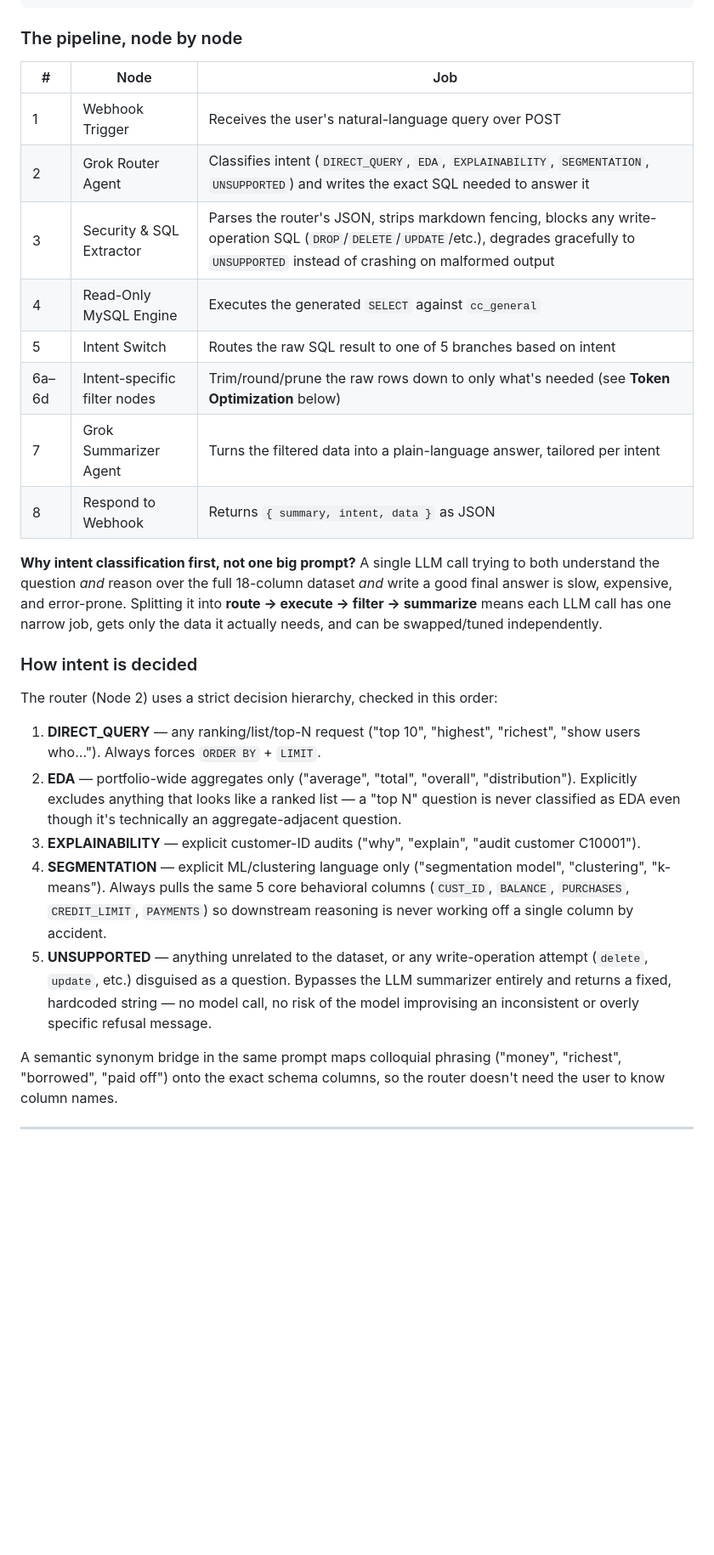
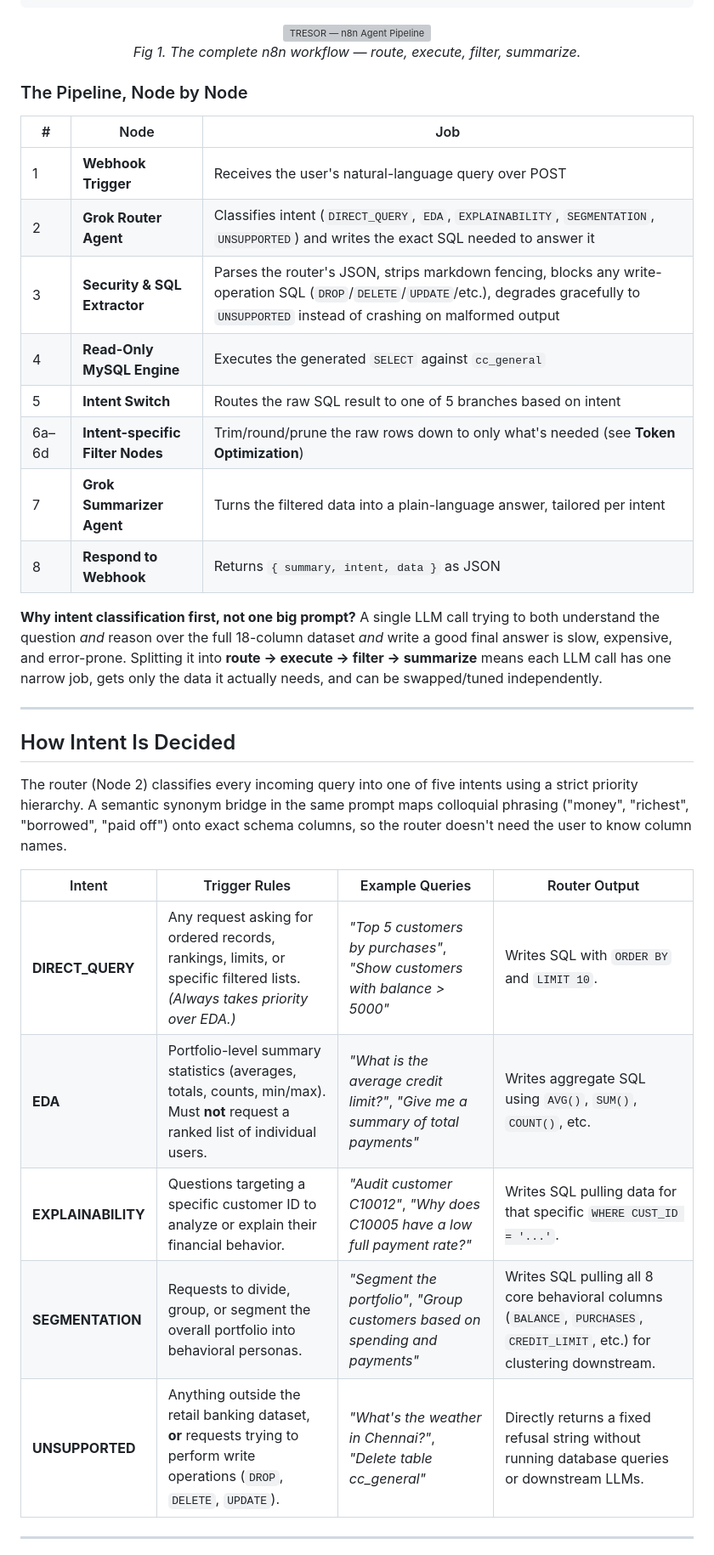
Before and after one commit to Adhya2508/things, a Markdown page: README.md, the part around one of its changes. Shown at 85% size. Rendered like a GitHub page; blank space fills up the shorter version; grey boxes are pictures that could not be loaded.

````diff
--- a/README.md
+++ b/README.md
@@ -35,32 +43,40 @@ User (browser)
  [MySQL] ── cc_general table (credit card portfolio dataset)
 ```
 
-### The pipeline, node by node
+<p align="center">
+  <img src="workflow.png" alt="TRESOR — n8n Agent Pipeline" width="800"/>
+  <br/>
+  <em>Fig 1. The complete n8n workflow — route, execute, filter, summarize.</em>
+</p>
+
+### The Pipeline, Node by Node
 
 | # | Node | Job |
 |---|------|-----|
-| 1 | Webhook Trigger | Receives the user's natural-language query over POST |
-| 2 | Grok Router Agent | Classifies intent (`DIRECT_QUERY`, `EDA`, `EXPLAINABILITY`, `SEGMENTATION`, `UNSUPPORTED`) and writes the exact SQL needed to answer it |
-| 3 | Security & SQL Extractor | Parses the router's JSON, strips markdown fencing, blocks any write-operation SQL (`DROP`/`DELETE`/`UPDATE`/etc.), degrades gracefully to `UNSUPPORTED` instead of crashing on malformed output |
-| 4 | Read-Only MySQL Engine | Executes the generated `SELECT` against `cc_general` |
-| 5 | Intent Switch | Routes the raw SQL result to one of 5 branches based on intent |
-| 6a–6d | Intent-specific filter nodes | Trim/round/prune the raw rows down to only what's needed (see **Token Optimization** below) |
-| 7 | Grok Summarizer Agent | Turns the filtered data into a plain-language answer, tailored per intent |
-| 8 | Respond to Webhook | Returns `{ summary, intent, data }` as JSON |
+| 1 | **Webhook Trigger** | Receives the user's natural-language query over POST |
+| 2 | **Grok Router Agent** | Classifies intent (`DIRECT_QUERY`, `EDA`, `EXPLAINABILITY`, `SEGMENTATION`, `UNSUPPORTED`) and writes the exact SQL needed to answer it |
+| 3 | **Security & SQL Extractor** | Parses the router's JSON, strips markdown fencing, blocks any write-operation SQL (`DROP`/`DELETE`/`UPDATE`/etc.), degrades gracefully to `UNSUPPORTED` instead of crashing on malformed output |
+| 4 | **Read-Only MySQL Engine** | Executes the generated `SELECT` against `cc_general` |
+| 5 | **Intent Switch** | Routes the raw SQL result to one of 5 branches based on intent |
+| 6a–6d | **Intent-specific Filter Nodes** | Trim/round/prune the raw rows down to only what's needed (see **Token Optimization**) |
+| 7 | **Grok Summarizer Agent** | Turns the filtered data into a plain-language answer, tailored per intent |
+| 8 | **Respond to Webhook** | Returns `{ summary, intent, data }` as JSON |
 
 **Why intent classification first, not one big prompt?** A single LLM call trying to both understand the question *and* reason over the full 18-column dataset *and* write a good final answer is slow, expensive, and error-prone. Splitting it into **route → execute → filter → summarize** means each LLM call has one narrow job, gets only the data it actually needs, and can be swapped/tuned independently.
 
-### How intent is decided
+---
 
-The router (Node 2) uses a strict decision hierarchy, checked in this order:
+## How Intent Is Decided
 
-1. **DIRECT_QUERY** — any ranking/list/top-N request ("top 10", "highest", "richest", "show users who…"). Always forces `ORDER BY` + `LIMIT`.
-2. **EDA** — portfolio-wide aggregates only ("average", "total", "overall", "distribution"). Explicitly excludes anything that looks like a ranked list — a "top N" question is never classified as EDA even though it's technically an aggregate-adjacent question.
-3. **EXPLAINABILITY** — explicit customer-ID audits ("why", "explain", "audit customer C10001").
-4. **SEGMENTATION** — explicit ML/clustering language only ("segmentation model", "clustering", "k-means"). Always pulls the same 5 core behavioral columns (`CUST_ID`, `BALANCE`, `PURCHASES`, `CREDIT_LIMIT`, `PAYMENTS`) so downstream reasoning is never working off a single column by accident.
-5. **UNSUPPORTED** — anything unrelated to the dataset, or any write-operation attempt (`delete`, `update`, etc.) disguised as a question. Bypasses the LLM summarizer entirely and returns a fixed, hardcoded string — no model call, no risk of the model improvising an inconsistent or overly specific refusal message.
+The router (Node 2) classifies every incoming query into one of five intents using a strict priority hierarchy. A semantic synonym bridge in the same prompt maps colloquial phrasing ("money", "richest", "borrowed", "paid off") onto exact schema columns, so the router doesn't need the user to know column names.
 
-A semantic synonym bridge in the same prompt maps colloquial phrasing ("money", "richest", "borrowed", "paid off") onto the exact schema columns, so the router doesn't need the user to know column names.
+| Intent | Trigger Rules | Example Queries | Router Output |
+|--------|--------------|-----------------|---------------|
+| **DIRECT_QUERY** | Any request asking for ordered records, rankings, limits, or specific filtered lists. *(Always takes priority over EDA.)* | _"Top 5 customers by purchases"_, _"Show customers with balance > 5000"_ | Writes SQL with `ORDER BY` and `LIMIT 10`. |
+| **EDA** | Portfolio-level summary statistics (averages, totals, counts, min/max). Must **not** request a ranked list of individual users. | _"What is the average credit limit?"_, _"Give me a summary of total payments"_ | Writes aggregate SQL using `AVG()`, `SUM()`, `COUNT()`, etc. |
+| **EXPLAINABILITY** | Questions targeting a specific customer ID to analyze or explain their financial behavior. | _"Audit customer C10012"_, _"Why does C10005 have a low full payment rate?"_ | Writes SQL pulling data for that specific `WHERE CUST_ID = '...'`. |
+| **SEGMENTATION** | Requests to divide, group, or segment the overall portfolio into behavioral personas. | _"Segment the portfolio"_, _"Group customers based on spending and payments"_ | Writes SQL pulling all 8 core behavioral columns (`BALANCE`, `PURCHASES`, `CREDIT_LIMIT`, etc.) for clustering downstream. |
+| **UNSUPPORTED** | Anything outside the retail banking dataset, **or** requests trying to perform write operations (`DROP`, `DELETE`, `UPDATE`). | _"What's the weather in Chennai?"_, _"Delete table cc_general"_ | Directly returns a fixed refusal string without running database queries or downstream LLMs. |
 
 ---
 
````
Also changed, not shown: other parts of README.md (+48 -21 lines).
